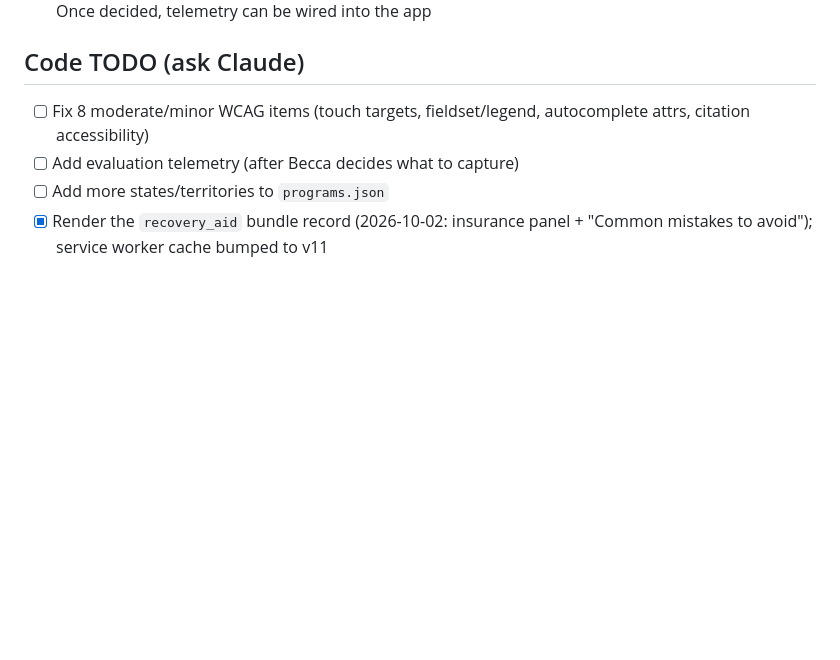
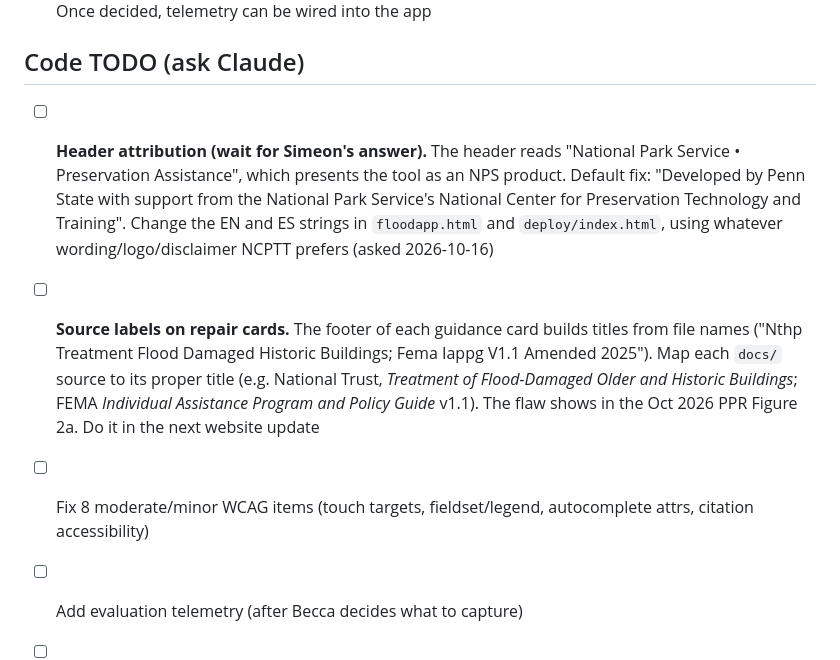
Before and after one commit to rkn2/ncpttFloodApp, a Markdown page: TODO.md, the part around the change. Drawn GitHub-style; blank space fills up the shorter version.

Commit message:
TODO: header attribution (pending NCPTT) and source-label titles
Claude-Session: https://claude.ai/code/session_017indAss8BUepMcwXjqnKPB

```diff
--- a/TODO.md
+++ b/TODO.md
@@ -53,6 +53,9 @@ Source: `docs/reviews/2026-10-02-pappg-v4-review.md` and `docs/reviews/pappg-v5-
 
 ## Code TODO (ask Claude)
 
+- [ ] **Header attribution (wait for Simeon's answer).** The header reads "National Park Service • Preservation Assistance", which presents the tool as an NPS product. Default fix: "Developed by Penn State with support from the National Park Service's National Center for Preservation Technology and Training". Change the EN and ES strings in `floodapp.html` and `deploy/index.html`, using whatever wording/logo/disclaimer NCPTT prefers (asked 2026-10-16)
+- [ ] **Source labels on repair cards.** The footer of each guidance card builds titles from file names ("Nthp Treatment Flood Damaged Historic Buildings; Fema Iappg V1.1 Amended 2025"). Map each `docs/` source to its proper title (e.g. National Trust, *Treatment of Flood-Damaged Older and Historic Buildings*; FEMA *Individual Assistance Program and Policy Guide* v1.1). The flaw shows in the Oct 2026 PPR Figure 2a. Do it in the next website update
+
 - [ ] Fix 8 moderate/minor WCAG items (touch targets, fieldset/legend, autocomplete attrs, citation accessibility)
 - [ ] Add evaluation telemetry (after Becca decides what to capture)
 - [ ] Add more states/territories to `programs.json`
```
